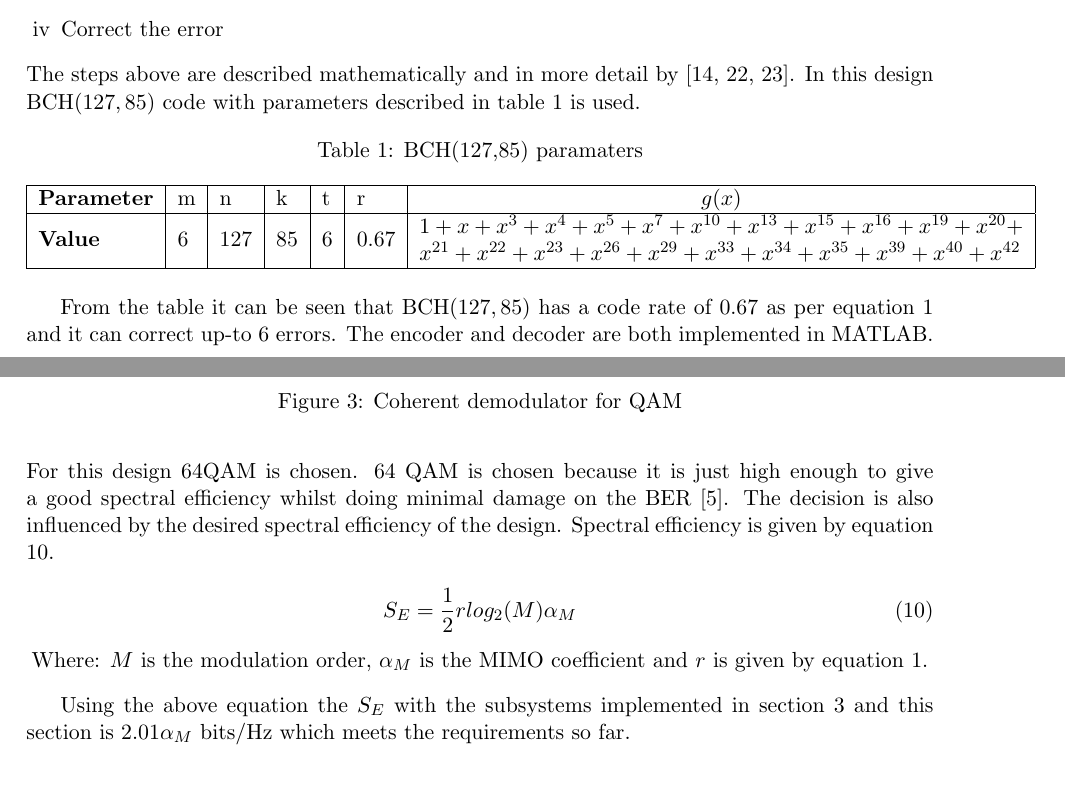
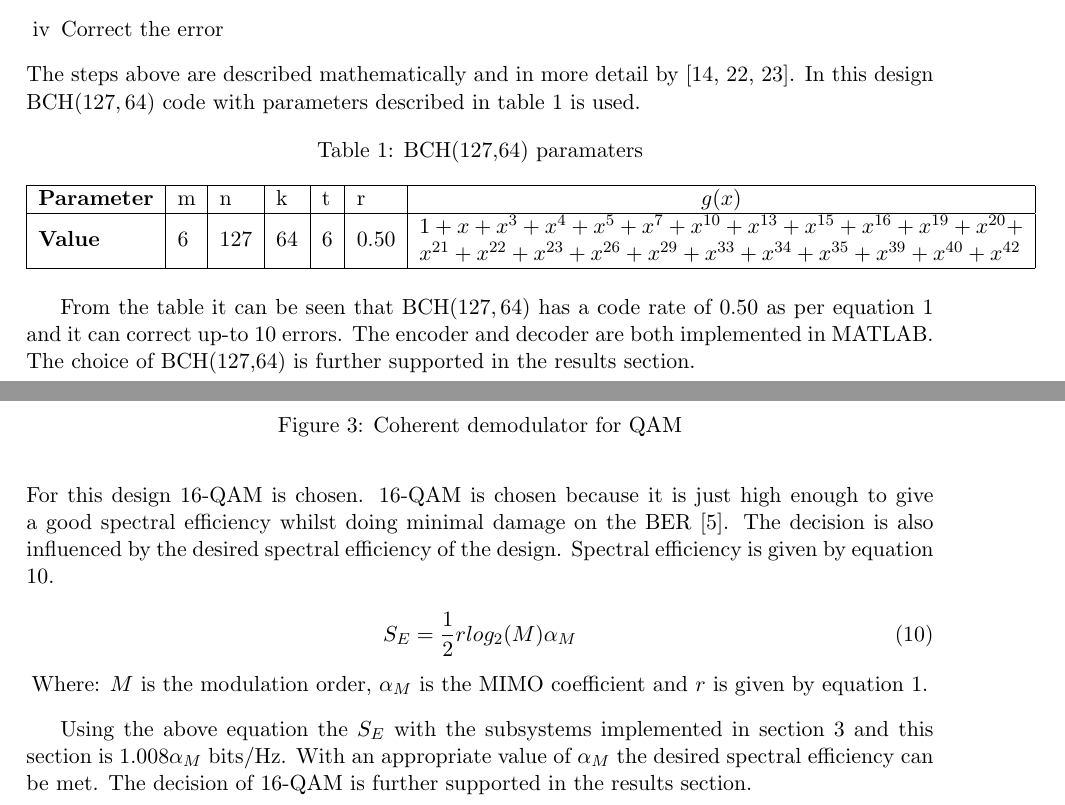
Before and after one commit to Sephoro/RFC-Codec, a LaTeX document (Report/ELEN4011_Report.tex): two parts of pages 7 and 10 of 12, joined at a grey line, cut so that both start at the same text, the shorter picture padded with empty space. Compiled offline with pdfLaTeX.

Commit message:
Changed the BCH and QAM values

```diff
--- a/Report/ELEN4011_Report.tex
+++ b/Report/ELEN4011_Report.tex
@@ -145,19 +145,19 @@ To decode BCH codewords, there a four main steps that are followed:
 	\item Find the roots of the error locator polynomial.
 	\item Correct the error
 \end{enumerate}
-The steps above are described mathematically and in more detail by \cite{59,21,EXS}. In this design BCH$(127,85)$ code with parameters described in table \ref{t:bch} is used.
+The steps above are described mathematically and in more detail by \cite{59,21,EXS}. In this design BCH$(127,64)$ code with parameters described in table \ref{t:bch} is used.
 
 \begin{table}[h!]
-	\caption{BCH(127,85) paramaters}
+	\caption{BCH(127,64) paramaters}
 	\label{t:bch}
 	\begin{tabular}{|l|l|l|l|l|l|l|}
 		\hline
 		\textbf{Parameter} & m & n & k & t & r & \multicolumn{1}{c|}{$g(x)$} \\ \hline
-		\textbf{Value} & 6 & 127 & 85 & 6 & 0.67 & \begin{tabular}[c]{@{}l@{}}$1 + x + x^{3} + x^{4} + x^{5} + x^{7} + x^{10} + x^{13} + x^{15} + x^{16} + x^{19} + x^{20} +$\\ $x^{21} + x^{22} + x^{23} + x^{26} + x^{29} + x^{33} + x^{34} + x^{35} + x^{39} + x^{40} + x^{42}$\end{tabular} \\ \hline
+		\textbf{Value} & 6 & 127 & 64 & 6 & 0.50 & \begin{tabular}[c]{@{}l@{}}$1 + x + x^{3} + x^{4} + x^{5} + x^{7} + x^{10} + x^{13} + x^{15} + x^{16} + x^{19} + x^{20} +$\\ $x^{21} + x^{22} + x^{23} + x^{26} + x^{29} + x^{33} + x^{34} + x^{35} + x^{39} + x^{40} + x^{42}$\end{tabular} \\ \hline
 	\end{tabular}
 \end{table}{}
 
-From the table it can be seen that BCH$(127,85)$ has a code rate of 0.67 as per equation \ref{eq:1} and it can correct up-to 6 errors. The encoder and decoder are both implemented in MATLAB.
+From the table it can be seen that BCH$(127,64)$ has a code rate of 0.50 as per equation \ref{eq:1} and it can correct up-to 10 errors. The encoder and decoder are both implemented in MATLAB. The choice of BCH(127,64) is further supported in the results section.
 
 \newpage
 
@@ -238,7 +238,7 @@ To demodulate, QAM demodulators use a coherent demodulator as illustrated by fig
 The distorted received symbol $r(t)$ is passed on to the demodulator as illustrated by figure \ref{fig:demod}. The symbol is then passed to the I and Q channels  where it is mixed with the local generated carriers $\phi_I(t) = \sqrt{\frac{2}{T_s}}cos(2\pi f_ct)$ and  $\phi_Q(t) = \sqrt{\frac{2}{T_s}}sin(2\pi f_ct)$. The mixed outputs are the passed to the Low Pass Filter (LPF) that rejects all high frequency components. The resulting signal is a basedband one, the baseband signal is then passed to the matched filter to improve the SNR \cite{B16}. The symbol demapper is then used to decode the received symbol and match it to the nearest corresponding symbol on the MQAM constellation by calculating the relative distance of the received symbol to all the symbols on the constellation.
 \\
 \\
-For this design 64QAM is chosen. 64 QAM is chosen because it is just high enough to give a good spectral efficiency  whilst doing minimal damage on the BER \cite{B8}. The decision is also influenced by the desired spectral efficiency of the design. Spectral efficiency is given by equation \ref{eq:se}.
+For this design 16-QAM is chosen. 16-QAM is chosen because it is just high enough to give a good spectral efficiency  whilst doing minimal damage on the BER \cite{B8}. The decision is also influenced by the desired spectral efficiency of the design. Spectral efficiency is given by equation \ref{eq:se}.
 
 \begin{equation}
 \label{eq:se}
@@ -248,7 +248,7 @@ S_E = \frac{1}{2}rlog_2(M)\alpha_M
 	Where: $M$ is the modulation order, $\alpha_M$ is the MIMO coefficient and $r$ is given by equation \ref{eq:1}.
 \end{center}
 
-Using the above equation the $S_E$ with the subsystems implemented in section \ref{sec:encoding} and this section is $2.01\alpha_M$ bits/Hz which meets the requirements so far.
+Using the above equation the $S_E$ with the subsystems implemented in section \ref{sec:encoding} and this section is $1.008\alpha_M$ bits/Hz. With an appropriate value of $\alpha_M$ the desired spectral efficiency can be met. The decision of 16-QAM is further supported in the results section.
 
 
 
```
Also changed, not shown: Report/ELEN4011_Report.pdf.
